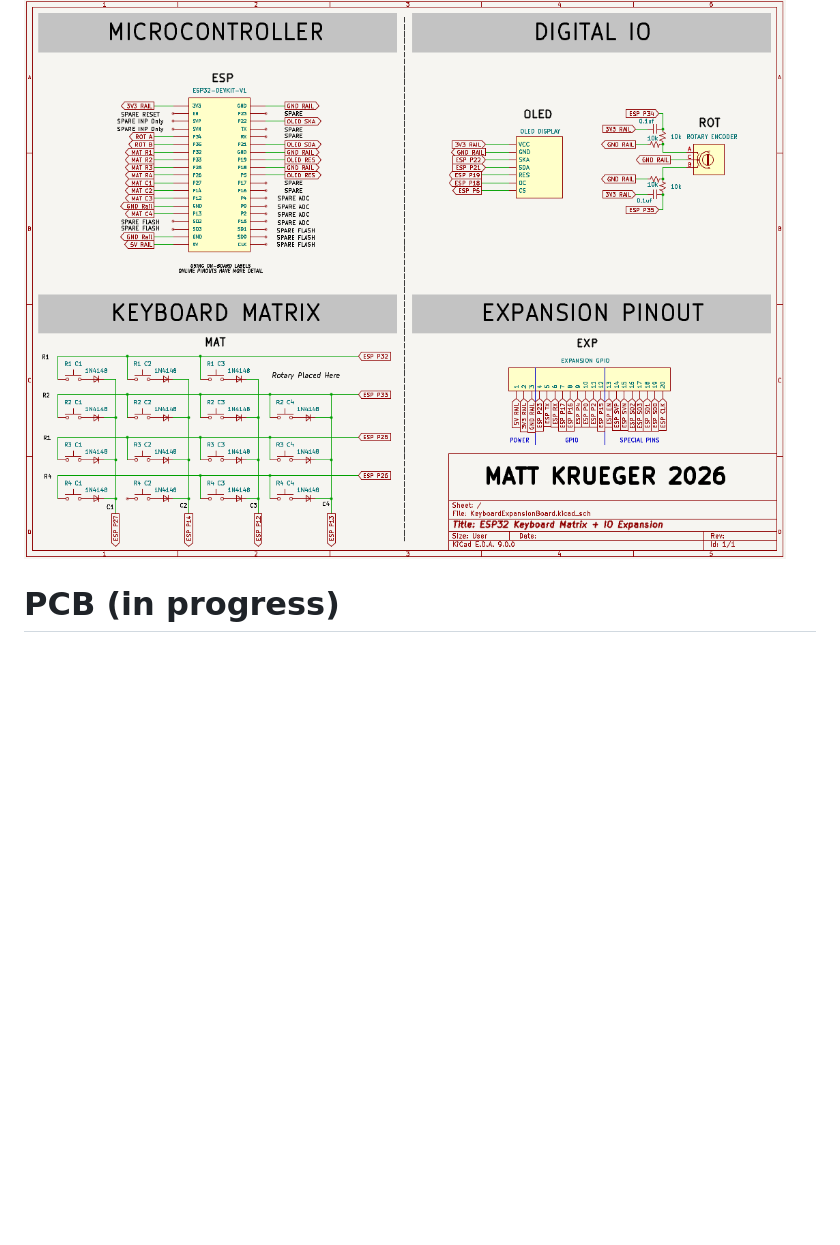
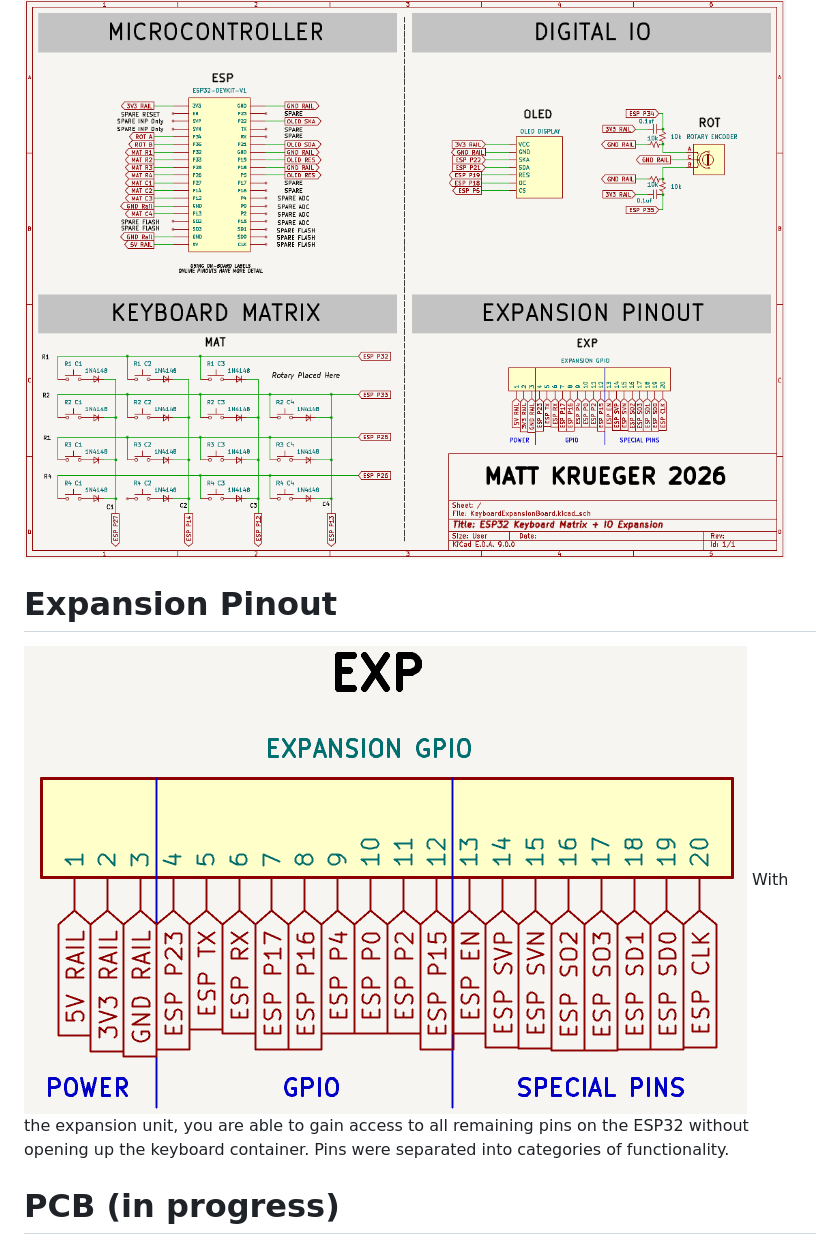
Before and after one commit to mattnkrueger/KeyboardMatrixAndGPIOExpansionBoard, a Markdown page: README.md, the part around the change. GitHub-like rendering; pictures changed too: img/ExpansionPinout.png (added); blank space fills up the shorter version.

Commit message:
expansion pinout addition

```diff
--- a/README.md
+++ b/README.md
@@ -16,6 +16,10 @@ The intention for this was to create a starting point for controlling future pro
 
 # Schematic
 ![KiCad Schematic](img/KiCad_MatrixKeyboard.png)
+
+# Expansion Pinout
+![Expansion Pinout](img/ExpansionPinout.png)
+With the expansion unit, you are able to gain access to all remaining pins on the ESP32 without opening up the keyboard container. Pins were separated into categories of functionality.
 
 # PCB (in progress)
 Image not added yet
```
